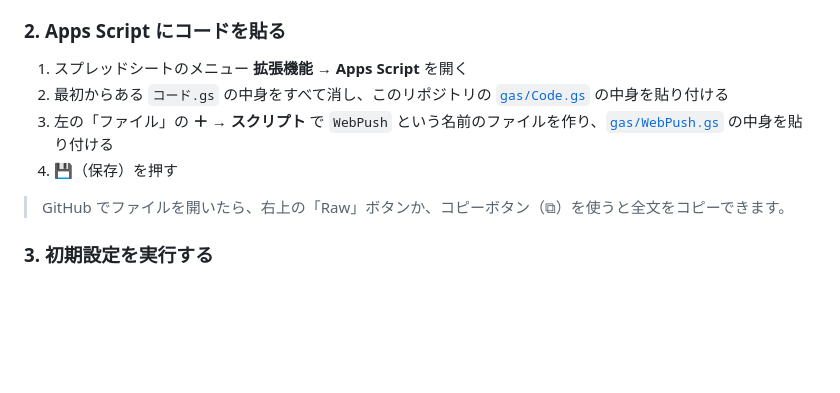
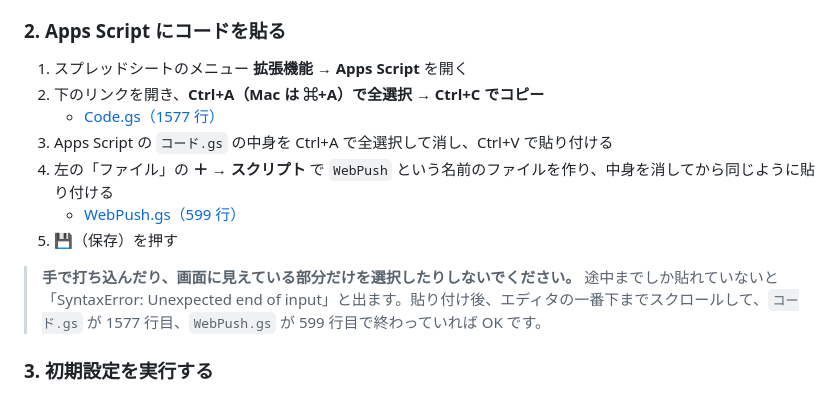
Before and after one commit to inuoi88-droid/senkoukanri, a Markdown page: README.md, the part around the change. Rendered like a GitHub page; blank space fills up the shorter version.

Commit message:
README: コードの全文コピー用リンクと行数の確認方法を追記
Co-Authored-By: Claude Opus 5.5 <noreply@anthropic.com>
Claude-Session: https://claude.ai/code/session_013nPgppddrN5ojnt6WVuebS

```diff
--- a/README.md
+++ b/README.md
@@ -49,11 +49,14 @@ Google スプレッドシート（データ）              Gmail（就活用ア
 ### 2. Apps Script にコードを貼る
 
 1. スプレッドシートのメニュー **拡張機能 → Apps Script** を開く
-2. 最初からある `コード.gs` の中身をすべて消し、このリポジトリの [`gas/Code.gs`](gas/Code.gs) の中身を貼り付ける
-3. 左の「ファイル」の **＋ → スクリプト** で `WebPush` という名前のファイルを作り、[`gas/WebPush.gs`](gas/WebPush.gs) の中身を貼り付ける
-4. 💾（保存）を押す
+2. 下のリンクを開き、**Ctrl+A（Mac は ⌘+A）で全選択 → Ctrl+C でコピー**
+   - [Code.gs（1577 行）](https://raw.githubusercontent.com/inuoi88-droid/senkoukanri/claude/upbeat-volta-x50awh/gas/Code.gs)
+3. Apps Script の `コード.gs` の中身を Ctrl+A で全選択して消し、Ctrl+V で貼り付ける
+4. 左の「ファイル」の **＋ → スクリプト** で `WebPush` という名前のファイルを作り、中身を消してから同じように貼り付ける
+   - [WebPush.gs（599 行）](https://raw.githubusercontent.com/inuoi88-droid/senkoukanri/claude/upbeat-volta-x50awh/gas/WebPush.gs)
+5. 💾（保存）を押す
 
-> GitHub でファイルを開いたら、右上の「Raw」ボタンか、コピーボタン（⧉）を使うと全文をコピーできます。
+> **手で打ち込んだり、画面に見えている部分だけを選択したりしないでください。** 途中までしか貼れていないと「SyntaxError: Unexpected end of input」と出ます。貼り付け後、エディタの一番下までスクロールして、`コード.gs` が 1577 行目、`WebPush.gs` が 599 行目で終わっていれば OK です。
 
 ### 3. 初期設定を実行する
 
```
